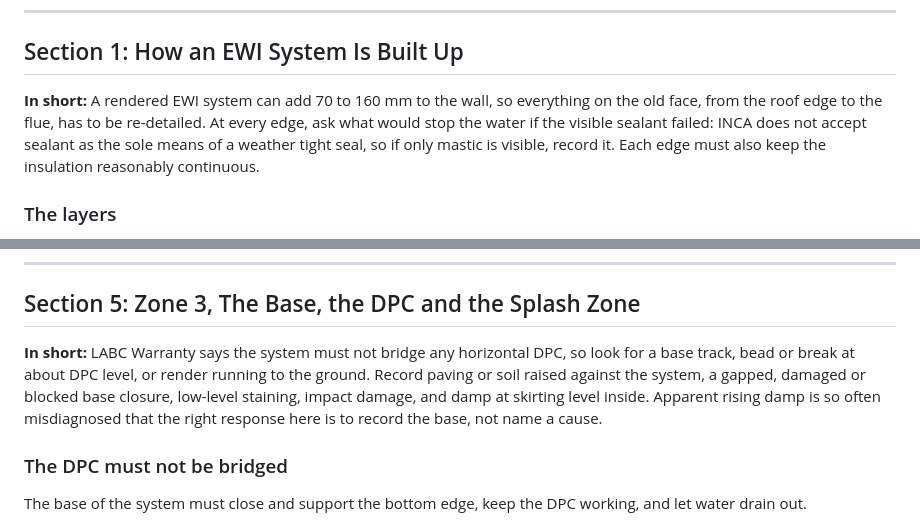
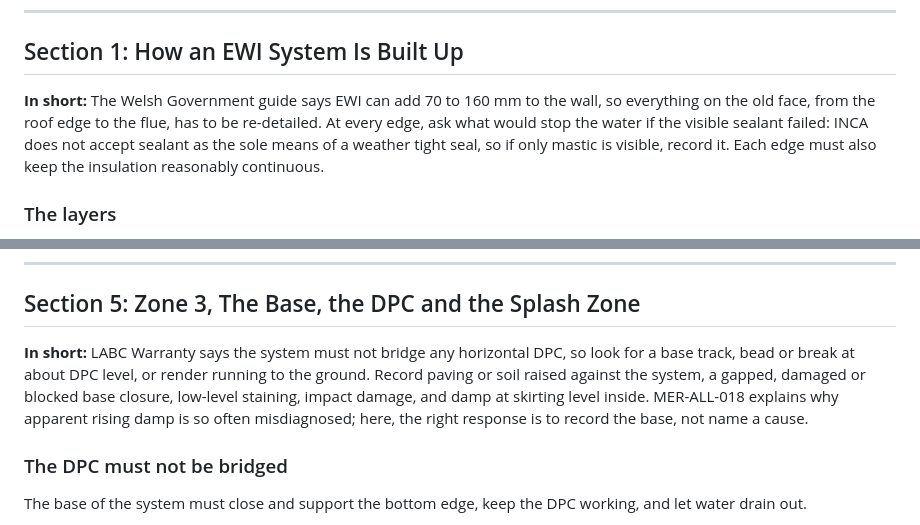
Before and after one commit to mattid272-hub/meridian-cpd, a Markdown page: courses/MER-ALL-020/MER-ALL-020.md, 2 parts joined by grey strips. Drawn GitHub-style.

```diff
--- a/courses/MER-ALL-020/MER-ALL-020.md
+++ b/courses/MER-ALL-020/MER-ALL-020.md
@@ -43,7 +43,7 @@ Every figure, dimension and quotation below comes from a document opened for thi
 
 ## Section 1: How an EWI System Is Built Up
 
-**In short:** A rendered EWI system can add 70 to 160 mm to the wall, so everything on the old face, from the roof edge to the flue, has to be re-detailed. At every edge, ask what would stop the water if the visible sealant failed: INCA does not accept sealant as the sole means of a weather tight seal, so if only mastic is visible, record it. Each edge must also keep the insulation reasonably continuous.
+**In short:** The Welsh Government guide says EWI can add 70 to 160 mm to the wall, so everything on the old face, from the roof edge to the flue, has to be re-detailed. At every edge, ask what would stop the water if the visible sealant failed: INCA does not accept sealant as the sole means of a weather tight seal, so if only mastic is visible, record it. Each edge must also keep the insulation reasonably continuous.
 
 ### The layers
 
@@ -226,7 +226,7 @@ Doors follow the same principles, and their thresholds are also base details (Zo
 
 ## Section 5: Zone 3, The Base, the DPC and the Splash Zone
 
-**In short:** LABC Warranty says the system must not bridge any horizontal DPC, so look for a base track, bead or break at about DPC level, or render running to the ground. Record paving or soil raised against the system, a gapped, damaged or blocked base closure, low-level staining, impact damage, and damp at skirting level inside. Apparent rising damp is so often misdiagnosed that the right response here is to record the base, not name a cause.
+**In short:** LABC Warranty says the system must not bridge any horizontal DPC, so look for a base track, bead or break at about DPC level, or render running to the ground. Record paving or soil raised against the system, a gapped, damaged or blocked base closure, low-level staining, impact damage, and damp at skirting level inside. MER-ALL-018 explains why apparent rising damp is so often misdiagnosed; here, the right response is to record the base, not name a cause.
 
 ### The DPC must not be bridged
 
```
Also changed, not shown: courses/MER-ALL-019/MER-ALL-019.md (+2 -2 lines), courses/MER-ALL-021/MER-ALL-021.md (+1 -1 lines).
